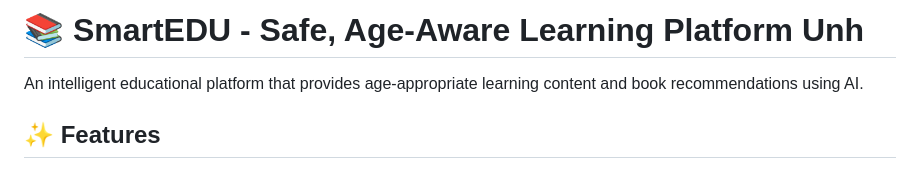
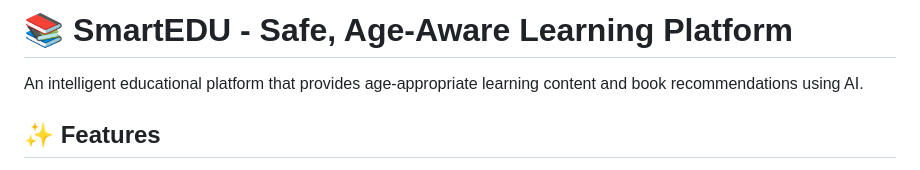
Before and after one commit to mridulakshobhya-debug/SmartEDU_Aks, a Markdown page: README.md, the part around the change. Rendered like a GitHub page.

```diff
--- a/README.md
+++ b/README.md
@@ -1,4 +1,4 @@
-# 📚 SmartEDU - Safe, Age-Aware Learning Platform Unh
+# 📚 SmartEDU - Safe, Age-Aware Learning Platform
 
 An intelligent educational platform that provides age-appropriate learning content and book recommendations using AI.
 
```
